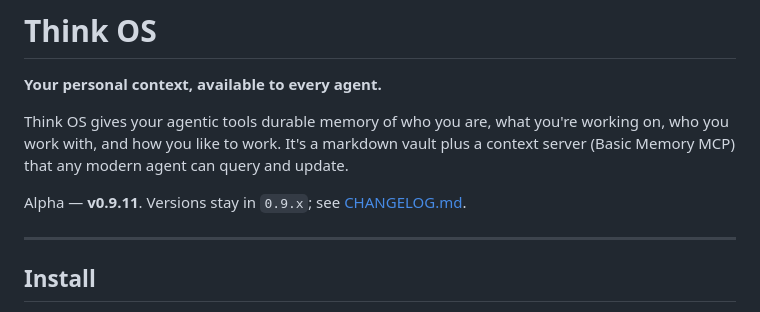
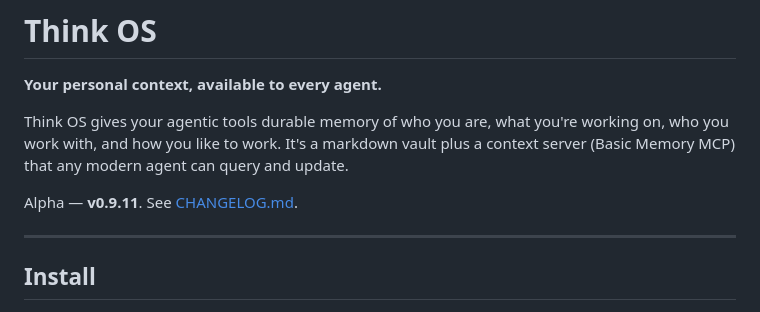
Before and after one commit to dhirajsapkal/think-os-personal, a Markdown page: README.md, the part around the change. Rendered like a GitHub page.

Commit message:
docs: drop the versioning note from README and CHANGELOG
It is a constraint on how agents bump versions, not a fact a reader needs.
Publishing it put an internal guardrail in front of anyone opening the repo.

Kept in AGENTS.md, which is the agent guide and the one place the rule is
actually read by whoever might otherwise bump to 1.0, and in the user's vault
Decisions note.

Co-Authored-By: Claude Opus 5 (1M context) <noreply@anthropic.com>

```diff
--- a/README.md
+++ b/README.md
@@ -4,7 +4,7 @@
 
 Think OS gives your agentic tools durable memory of who you are, what you're working on, who you work with, and how you like to work. It's a markdown vault plus a context server (Basic Memory MCP) that any modern agent can query and update.
 
-Alpha — **v0.9.11**. Versions stay in `0.9.x`; see [CHANGELOG.md](CHANGELOG.md).
+Alpha — **v0.9.11**. See [CHANGELOG.md](CHANGELOG.md).
 
 ---
 
```
Also changed, not shown: CHANGELOG.md (+0 -2 lines).
